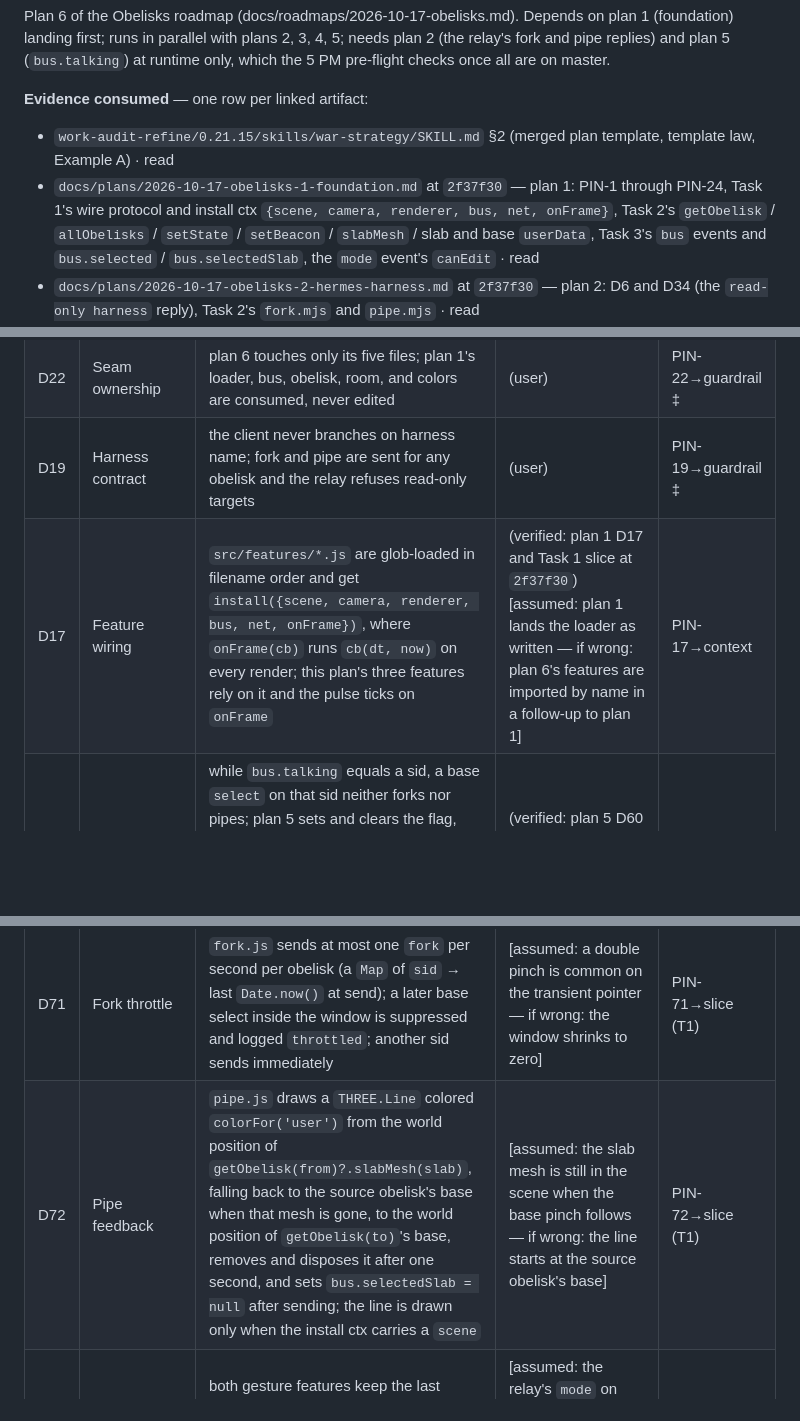
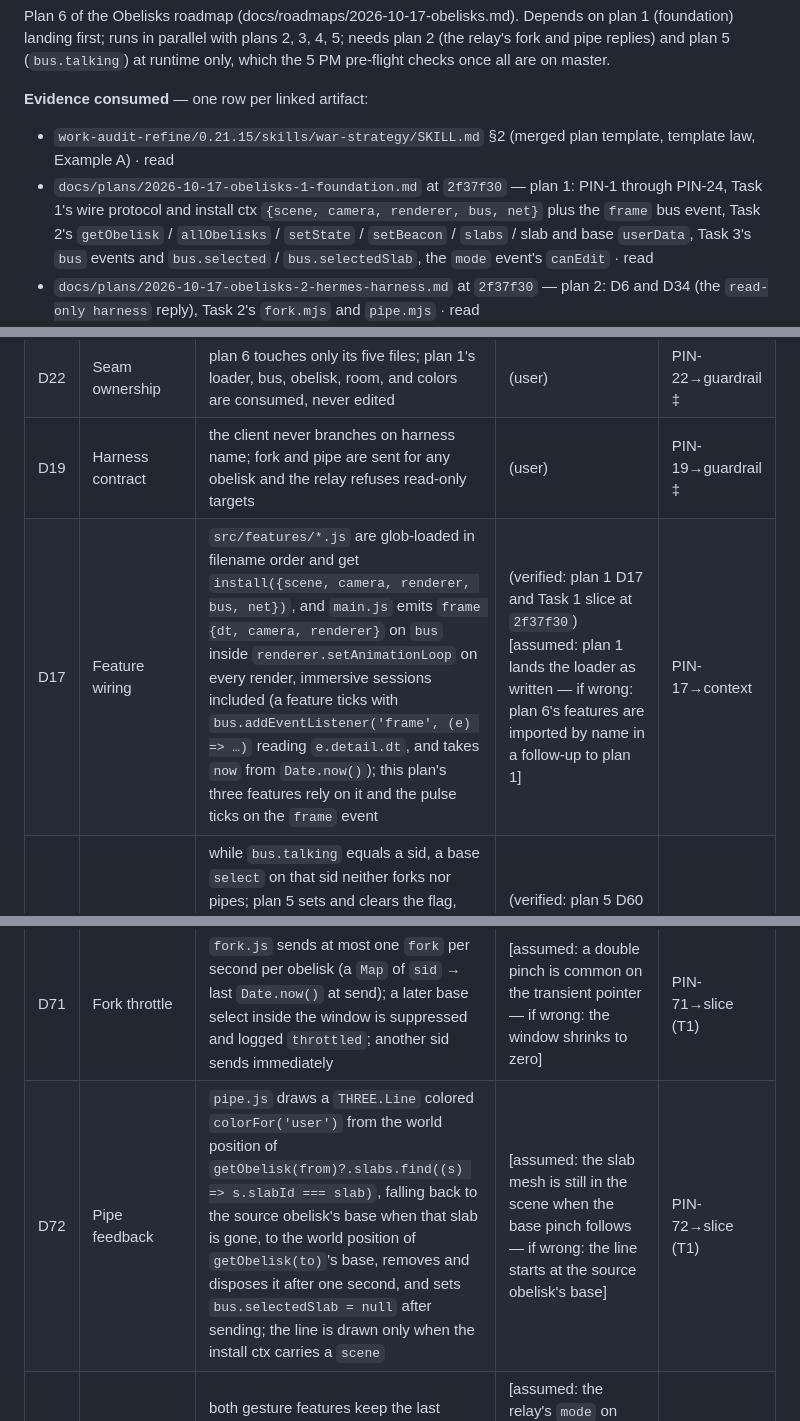
Before and after one commit to Ljferrer/cEverything, a Markdown page: docs/plans/2026-10-17-obelisks-6-gestures-and-state.md, 3 parts joined by grey strips. GitHub-like rendering; blank space fills up the shorter version.

```diff
--- a/docs/plans/2026-10-17-obelisks-6-gestures-and-state.md
+++ b/docs/plans/2026-10-17-obelisks-6-gestures-and-state.md
@@ -4,7 +4,7 @@ Plan 6 of the Obelisks roadmap (docs/roadmaps/2026-10-17-obelisks.md). Depends o
 
 **Evidence consumed** — one row per linked artifact:
 - `work-audit-refine/0.21.15/skills/war-strategy/SKILL.md` §2 (merged plan template, template law, Example A) · read
-- `docs/plans/2026-10-17-obelisks-1-foundation.md` at `2f37f30` — plan 1: PIN-1 through PIN-24, Task 1's wire protocol and install ctx `{scene, camera, renderer, bus, net, onFrame}`, Task 2's `getObelisk` / `allObelisks` / `setState` / `setBeacon` / `slabMesh` / slab and base `userData`, Task 3's `bus` events and `bus.selected` / `bus.selectedSlab`, the `mode` event's `canEdit` · read
+- `docs/plans/2026-10-17-obelisks-1-foundation.md` at `2f37f30` — plan 1: PIN-1 through PIN-24, Task 1's wire protocol and install ctx `{scene, camera, renderer, bus, net}` plus the `frame` bus event, Task 2's `getObelisk` / `allObelisks` / `setState` / `setBeacon` / `slabs` / slab and base `userData`, Task 3's `bus` events and `bus.selected` / `bus.selectedSlab`, the `mode` event's `canEdit` · read
 - `docs/plans/2026-10-17-obelisks-2-hermes-harness.md` at `2f37f30` — plan 2: D6 and D34 (the `read-only harness` reply), Task 2's `fork.mjs` and `pipe.mjs` · read
 - `docs/plans/2026-10-17-obelisks-5-voice.md` at `2f37f30` — plan 5: D60, D69, D76 (`bus.talking` set once a hold passes 300 ms, cleared on `selectend`; `talk {phase:'start'}` dispatched at arming), Task 1's `voice.js` slice · read
 - `docs/roadmaps/2026-10-17-obelisks.md` at `2f37f30` — row 6 and the dependency spine (plan 6 needs plans 2 and 5 at runtime, checked at the 5 PM pre-flight) · read
@@ -40,10 +40,10 @@ An obelisk that is waiting for a human must be findable across the room: waiting
 | D23 | Edit vs view links | gestures that would send a command do nothing while the last `mode` event has `canEdit:false` | (user) | PIN-23→guardrail |
 | D22 | Seam ownership | plan 6 touches only its five files; plan 1's loader, bus, obelisk, room, and colors are consumed, never edited | (user) | PIN-22→guardrail ‡ |
 | D19 | Harness contract | the client never branches on harness name; fork and pipe are sent for any obelisk and the relay refuses read-only targets | (user) | PIN-19→guardrail ‡ |
-| D17 | Feature wiring | `src/features/*.js` are glob-loaded in filename order and get `install({scene, camera, renderer, bus, net, onFrame})`, where `onFrame(cb)` runs `cb(dt, now)` on every render; this plan's three features rely on it and the pulse ticks on `onFrame` | (verified: plan 1 D17 and Task 1 slice at `2f37f30`) [assumed: plan 1 lands the loader as written — if wrong: plan 6's features are imported by name in a follow-up to plan 1] | PIN-17→context |
+| D17 | Feature wiring | `src/features/*.js` are glob-loaded in filename order and get `install({scene, camera, renderer, bus, net})`, and `main.js` emits `frame {dt, camera, renderer}` on `bus` inside `renderer.setAnimationLoop` on every render, immersive sessions included (a feature ticks with `bus.addEventListener('frame', (e) => …)` reading `e.detail.dt`, and takes `now` from `Date.now()`); this plan's three features rely on it and the pulse ticks on the `frame` event | (verified: plan 1 D17 and Task 1 slice at `2f37f30`) [assumed: plan 1 lands the loader as written — if wrong: plan 6's features are imported by name in a follow-up to plan 1] | PIN-17→context |
 | D76 | Talk versus fork | while `bus.talking` equals a sid, a base `select` on that sid neither forks nor pipes; plan 5 sets and clears the flag, this plan implements the skip in `fork.js` and `pipe.js`; plan 5's `talk {phase:'start'}` is not a gate because it fires at arming, before the 300 ms mark, so a short pinch stays a fork | (verified: plan 5 D60 and D76 at `2f37f30`; user: ratified at /red-team) | PIN-76→guardrail |
 | D70 | Gesture decision | `src/gesture.js` exports the pure `decide(select, selectedSlab, talkingSid, beaconRaised)` with no imports: `null` when `select` is missing, `select.kind !== 'base'`, `talkingSid === select.sid`, or `beaconRaised` is true; else `{t:'fork', sid: select.sid}` when `selectedSlab` is null, undefined, or has `sid === select.sid`; else `{t:'pipe', from: selectedSlab.sid, to: select.sid, slab: selectedSlab.slabId}`; the result is the protocol command itself and passes `isClientCommand` | [assumed: the `select` payload is the plain object plan 1 documents (the `detail` of a `CustomEvent`) — if wrong: the feature's one accessor changes, `decide` does not] | PIN-70→slice (T1) |
 | D71 | Fork throttle | `fork.js` sends at most one `fork` per second per obelisk (a `Map` of `sid` → last `Date.now()` at send); a later base select inside the window is suppressed and logged `throttled`; another sid sends immediately | [assumed: a double pinch is common on the transient pointer — if wrong: the window shrinks to zero] | PIN-71→slice (T1) |
-| D72 | Pipe feedback | `pipe.js` draws a `THREE.Line` colored `colorFor('user')` from the world position of `getObelisk(from)?.slabMesh(slab)`, falling back to the source obelisk's base when that mesh is gone, to the world position of `getObelisk(to)`'s base, removes and disposes it after one second, and sets `bus.selectedSlab = null` after sending; the line is drawn only when the install ctx carries a `scene` | [assumed: the slab mesh is still in the scene when the base pinch follows — if wrong: the line starts at the source obelisk's base] | PIN-72→slice (T1) |
+| D72 | Pipe feedback | `pipe.js` draws a `THREE.Line` colored `colorFor('user')` from the world position of `getObelisk(from)?.slabs.find((s) => s.slabId === slab)`, falling back to the source obelisk's base when that slab is gone, to the world position of `getObelisk(to)`'s base, removes and disposes it after one second, and sets `bus.selectedSlab = null` after sending; the line is drawn only when the install ctx carries a `scene` | [assumed: the slab mesh is still in the scene when the base pinch follows — if wrong: the line starts at the source obelisk's base] | PIN-72→slice (T1) |
 | D73 | Client-side canEdit gate | both gesture features keep the last `mode` event; `canEdit` is treated as `false` until the first `mode` arrives; when false, no `net.send`, no line, no selection change, and the suppression is logged `view-only` | [assumed: the relay's `mode` on connect precedes the first pinch — if wrong: the first pinch is dropped and the second works] | PIN-73→slice (T1) |
 | D74 | Beacon policy | `src/gesture.js` exports the pure `beaconNext(prevStatus, status)` → `'raise'` when `status === 'waiting'` and `prevStatus !== 'waiting'`, `'keep'` when both are `'waiting'`, `'none'` otherwise; `state.js` calls it on every status, calls `setBeacon(true)` on `'raise'`, never lowers on a status change, and keeps the raised sids in `bus.beacons` (a `Set` it creates at install); on `select {sid}` it lowers in a microtask after the dispatch: `bus.beacons.delete(sid)` and `getObelisk(sid)?.setBeacon(false)` | (user: sticky until selected) [assumed: the Hermes source may re-emit the same status on each re-list — if wrong: the `'keep'` branch is a no-op] | PIN-74→slice (T1) |
```
Also changed, not shown: other parts of docs/plans/2026-10-17-obelisks-6-gestures-and-state.md (+6 -6 lines), docs/plans/2026-10-17-obelisks-4-pylons.md (+8 -8 lines).
